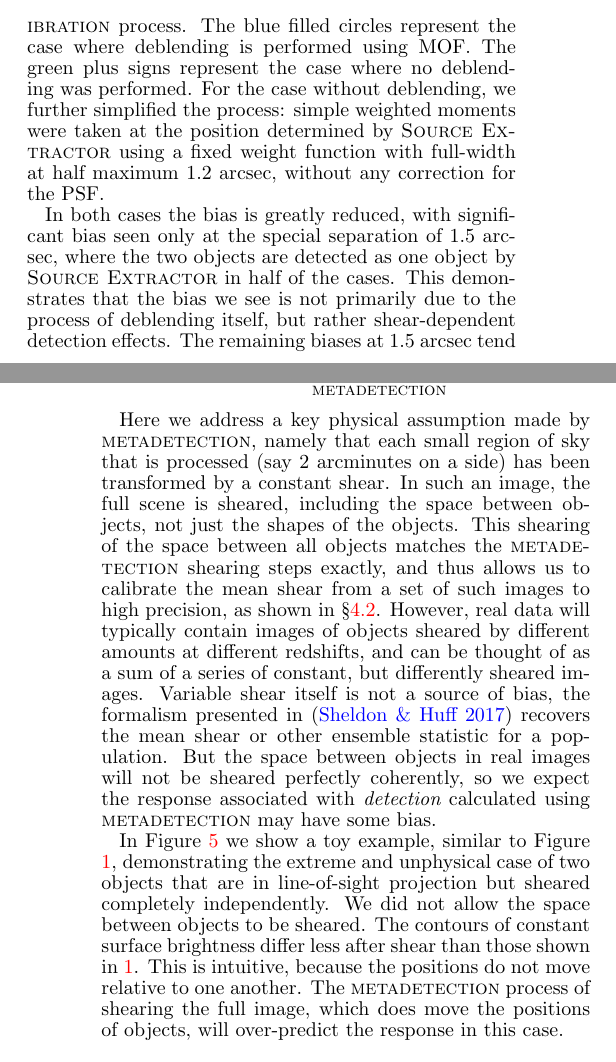
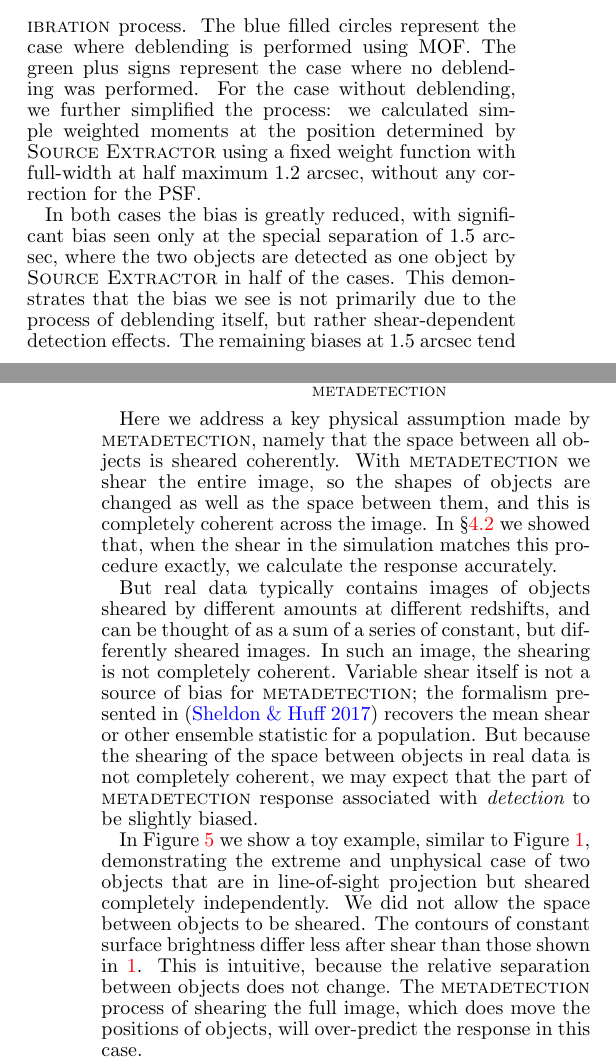
Before and after one commit to esheldon/metadetect-paper, a LaTeX document (mdet.tex): two parts of the columns of pages 7 and 8 of 13, joined at a grey line, cut so that both start at the same text. Compiled offline with pdfLaTeX.

Commit message:
clarify physical assump. section

```diff
--- a/mdet.tex
+++ b/mdet.tex
@@ -948,8 +948,8 @@ In Figure~\ref{fig:pairbias} we show results for the simulations of galaxy
 pairs, now including detection in the \mcal\ process. The blue filled circles
 represent the case where deblending is performed using MOF. The green plus
 signs represent the case where no deblending was performed. For the case
-without deblending,  we further simplified the process: simple weighted moments
-were taken at the position determined by \sx\ using a fixed weight function
+without deblending,  we further simplified the process: we calculated
+simple weighted moments at the position determined by \sx\ using a fixed weight function
 with full-width at half maximum 1.2 arcsec, without any correction for the PSF.
 
 In both cases the bias is greatly reduced, with significant bias seen only at
@@ -981,7 +981,25 @@ no increase in the shear bias.
 \subsubsection{Testing the Physical Assumptions Behind \mdet}
 \label{sec:mdetphys}
 
-Here we address a key physical assumption made by \mdet, namely that each small
+Here we address a key physical assumption made by \mdet, namely that the space
+between all objects is sheared coherently.   With \mdet\ we shear the entire
+image, so the shapes of objects are changed as well as the space between them,
+and this is completely coherent across the image.  In \S \ref{sec:res:constpsf}
+we showed that, when the shear in the simulation matches this procedure
+exactly, we calculate the response accurately.
+
+But real data typically contains images of objects sheared by different amounts
+at different redshifts, and can be thought of as a sum of a series of constant,
+but differently sheared images.  In such an image, the shearing is not
+completely coherent.  Variable shear itself is not a source of bias for \mdet;
+the formalism presented in \citep{SheldonMcal2017} recovers the mean shear or
+other ensemble statistic for a population.  But because the shearing of the
+space between objects in real data is not completely coherent, we may expect
+that the part of \mdet\ response associated with {\em detection} to be slightly
+biased.
+
+\begin{comment}
+each small
 region of sky that is processed (say 2 arcminutes on a side) has been
 transformed by a constant shear.  In such an image, the full scene is sheared,
 including the space between objects, not just the shapes of the objects. This
@@ -990,11 +1008,8 @@ exactly, and thus allows us to calibrate the mean shear from a set of such
 images to high precision, as shown in \S \ref{sec:res:constpsf}.  However, real
 data will typically contain images of objects sheared by different amounts at
 different redshifts, and can be thought of as a sum of a series of constant,
-but differently sheared images.  Variable shear itself is not a source of bias,
-the formalism presented in \citep{SheldonMcal2017} recovers the mean shear or
-other ensemble statistic for a population.  But the space between objects in
-real images will not be sheared perfectly coherently, so we expect the response
-associated with {\em detection} calculated using \mdet\ may have some bias.
+but differently sheared images.
+\end{comment}
 
 \begin{comment}
 But This image would not exactly match the \mdet\
@@ -1005,14 +1020,15 @@ itself a source of bias, because it is the mean shear, or other ensemble
 statistic, that is recovered by the formalism \citep{SheldonMcal2017}.
 \end{comment}
 
-In Figure \ref{fig:toynoscene} we show a toy example, similar to Figure
-\ref{fig:toy}, demonstrating the extreme and unphysical case of two objects
-that are in line-of-sight projection but sheared completely independently.  We
-did not allow the space between objects to be sheared. The contours of constant
-surface brightness differ less after shear than those shown in \ref{fig:toy}.
-This is intuitive, because the positions do not move relative to one another.
-The \mdet\ process of shearing the full image, which does move the positions of
-objects, will over-predict the response in this case.
+In Figure~\ref{fig:toynoscene} we show a toy example, similar to
+Figure~\ref{fig:toy}, demonstrating the extreme and unphysical case of two
+objects that are in line-of-sight projection but sheared completely
+independently.  We did not allow the space between objects to be sheared. The
+contours of constant surface brightness differ less after shear than those
+shown in \ref{fig:toy}.  This is intuitive, because the relative separation
+between objects does not change.  The \mdet\ process of shearing the full
+image, which does move the positions of objects, will over-predict the response
+in this case.
 
 In general, we expect a larger bias due to this effect for surveys with more
 object blending, which scales with object density and PSF size.  To test these
```
Also changed, not shown: mdet.tex (12 more changed lines).
